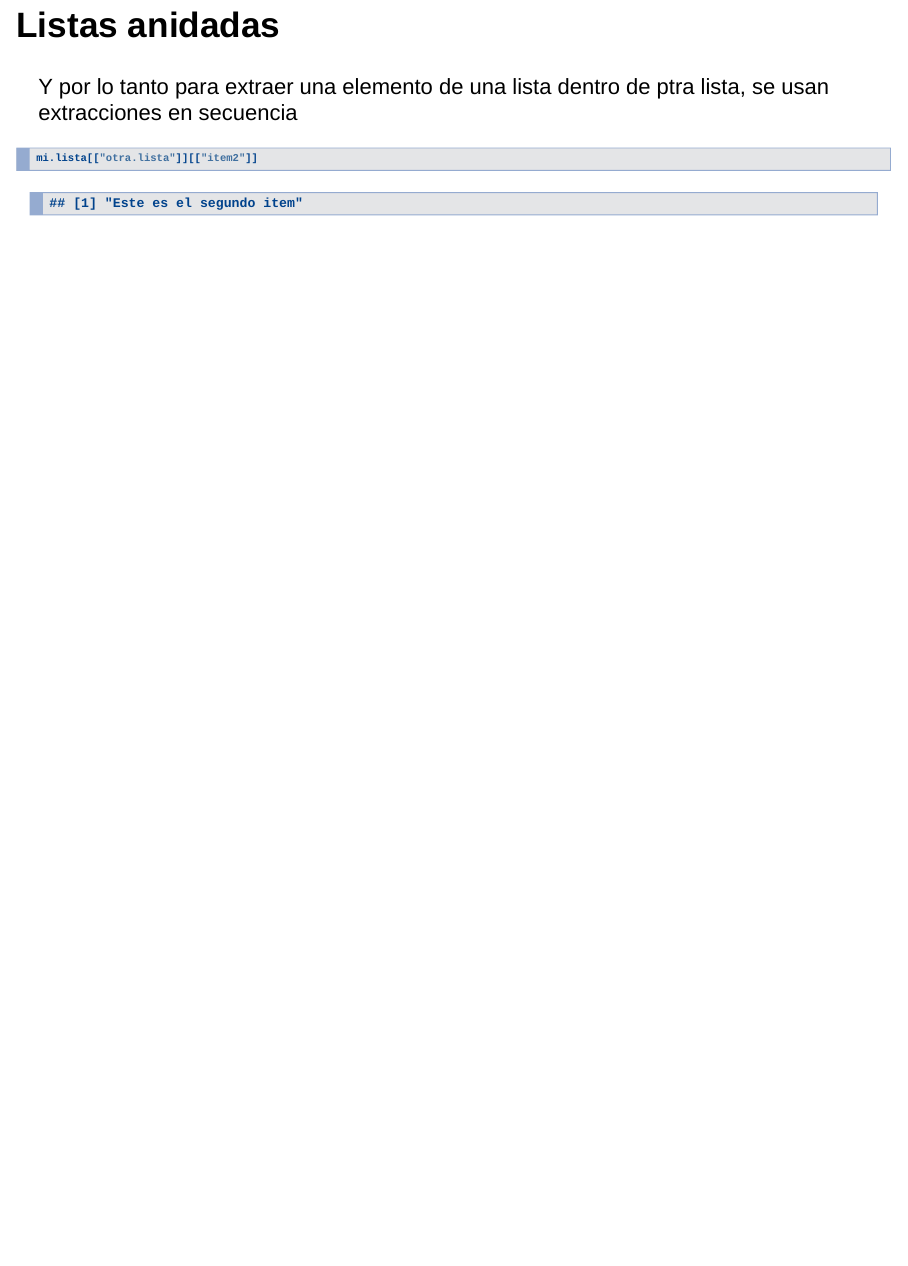
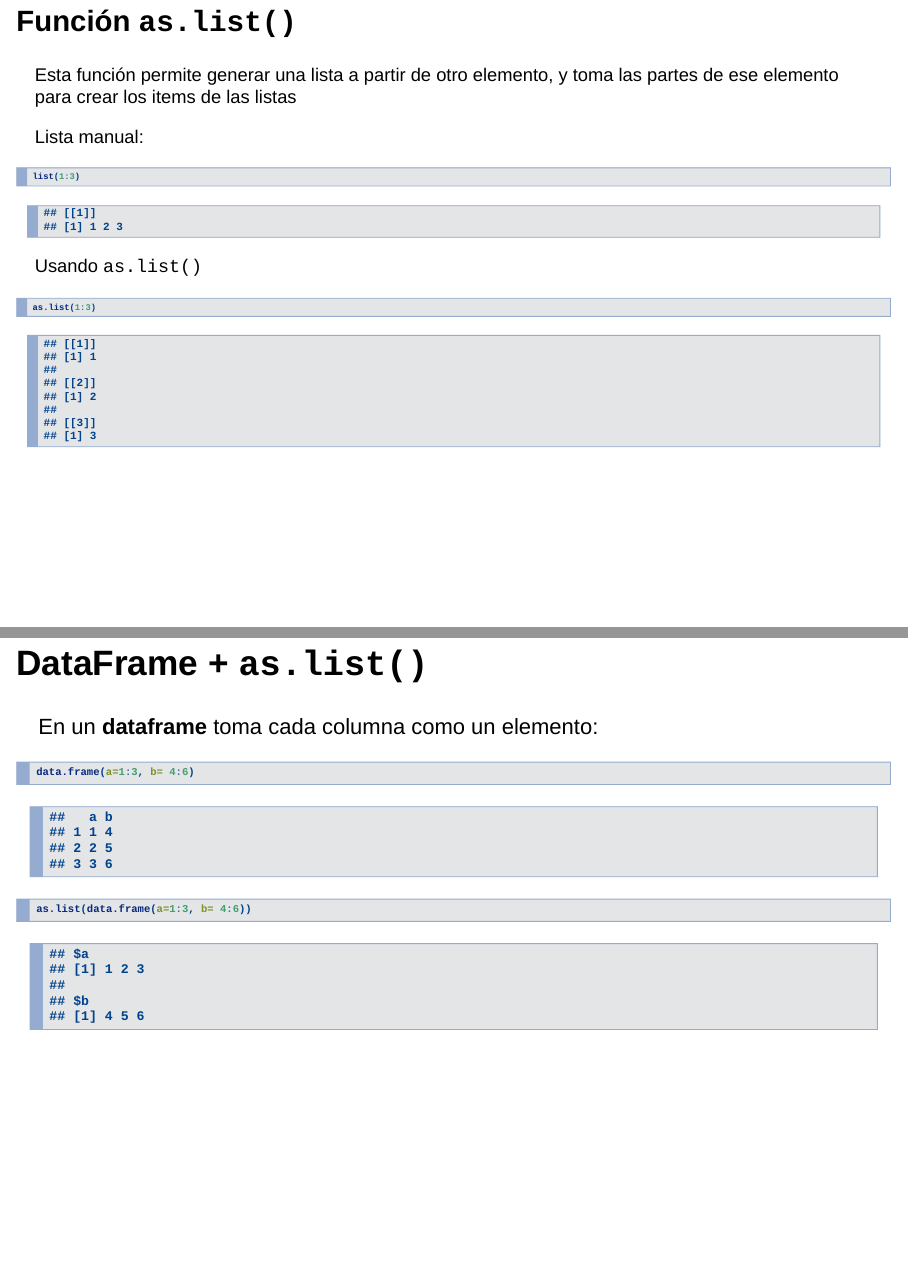
Before and after one commit to nekrum/Listas-R, an R Markdown document (ListasEnR-1.Rmd): page 13 of 13 before the commit and pages 12 and 13 of 13 after it, the two joined at a grey line. Rendered offline with R 4.5, knitr and Pandoc, with nearby package versions; drawn as Slidy slides in place of the format the file asks for; code that draws random numbers runs with fixed seeds of ours.

Commit message:
Agrega as.list y mejora el estilo de la presentación

````diff
--- a/ListasEnR-1.Rmd
+++ b/ListasEnR-1.Rmd
@@ -1,6 +1,9 @@
 ---
 title: "Listas I"
-output: ioslides_presentation
+output:
+  ioslides_presentation:
+    widescreen: true
+    transition: slower
 ---
 
 ```{r setup, include=FALSE}
@@ -122,3 +125,32 @@ Y por lo tanto para extraer una  elemento de una lista dentro de ptra lista, se
 ```{r Una lista dentro de otra, echo = TRUE}
 mi.lista[["otra.lista"]][["item2"]]
 ```
+
+## Función `as.list()` {.smaller}
+
+Esta función permite generar una lista a partir de otro elemento, y toma las partes de ese elemento para crear los
+items de las listas
+
+Lista manual:
+
+```{r Lista normal, echo = TRUE}
+list(1:3)
+```
+
+Usando `as.list()`
+
+```{r Usando as.list, echo = TRUE}
+as.list(1:3)
+```
+
+## DataFrame + `as.list()`
+
+En un **dataframe** toma cada columna como un elemento:
+
+```{r DataFrame de prueba, echo = TRUE}
+data.frame(a=1:3, b= 4:6)
+```
+
+```{r DataFrame con as.list, echo = TRUE}
+as.list(data.frame(a=1:3, b= 4:6))
+```
````
Also changed, not shown: ListasEnR-1.Rmd (6 more changed lines).
